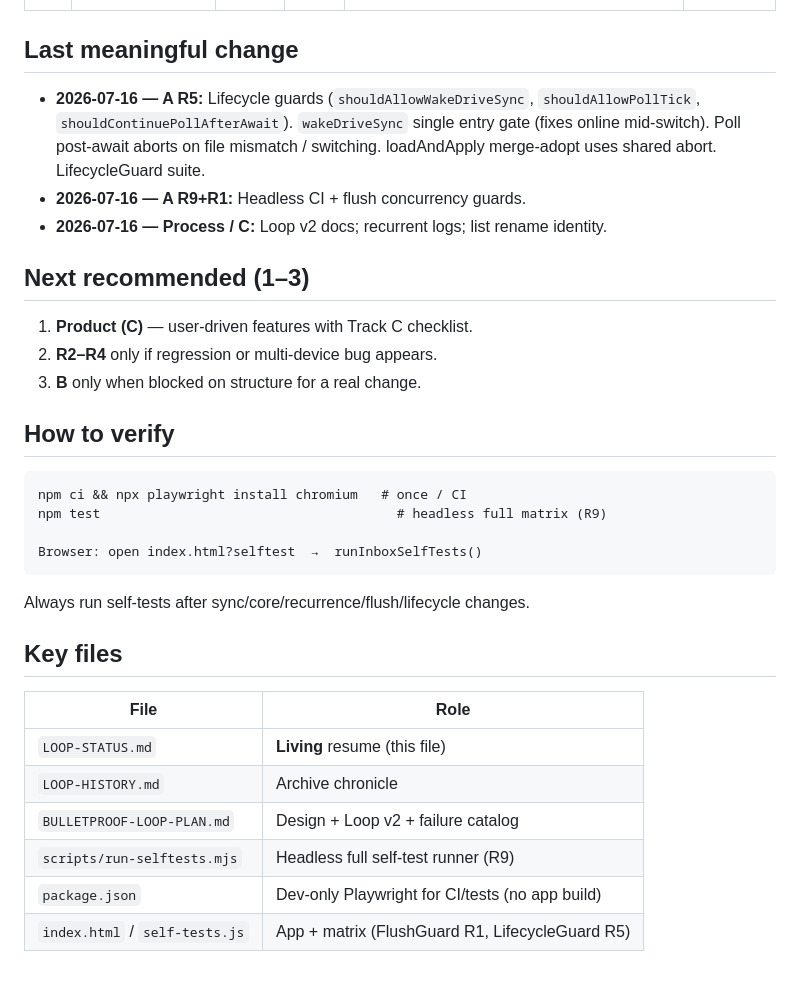
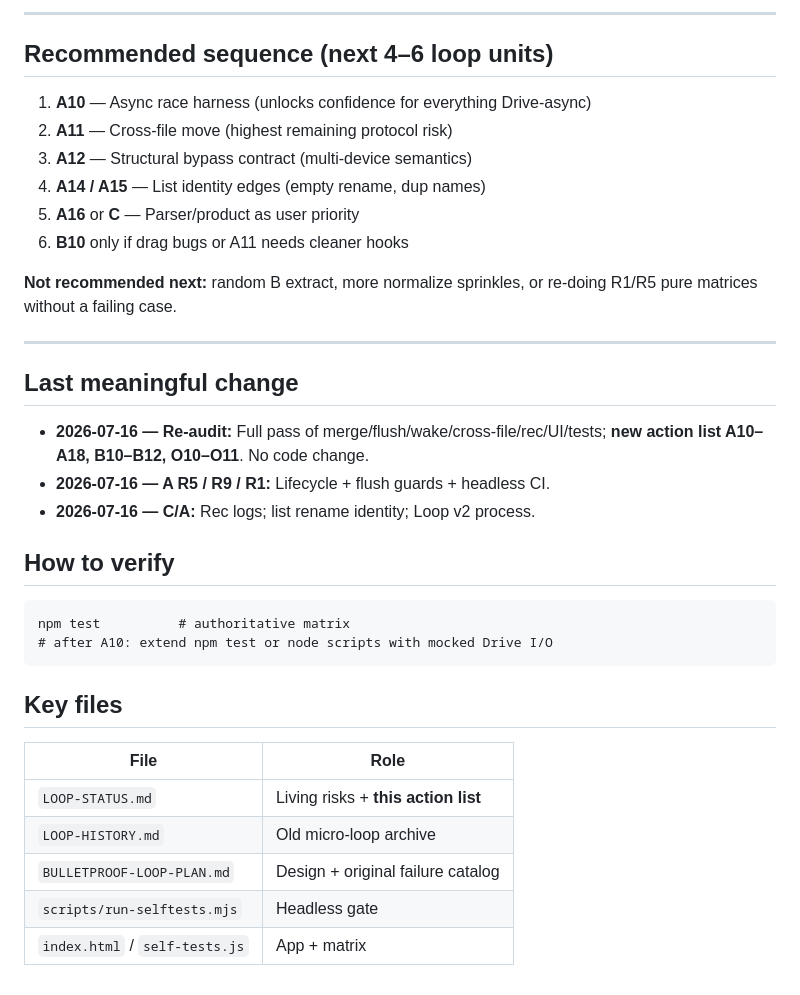
Before and after one commit to js22gz/Inbox, a Markdown page: LOOP-STATUS.md, the part around one of its changes. Drawn GitHub-style.

````diff
--- a/LOOP-STATUS.md
+++ b/LOOP-STATUS.md
@@ -51,34 +110,37 @@ Phases: Audit → Test Augment → Harden → Verify → Document → Repeat.
+---
+
+## Recommended sequence (next 4–6 loop units)
+
+1. **A10** — Async race harness (unlocks confidence for everything Drive-async)
+2. **A11** — Cross-file move (highest remaining protocol risk)
+3. **A12** — Structural bypass contract (multi-device semantics)
+4. **A14 / A15** — List identity edges (empty rename, dup names)
+5. **A16** or **C** — Parser/product as user priority
+6. **B10** only if drag bugs or A11 needs cleaner hooks
+
+**Not recommended next:** random B extract, more normalize sprinkles, or re-doing R1/R5 pure matrices without a failing case.
+
+---
 
 ## Last meaningful change
 
-- **2026-07-16 — A R5:** Lifecycle guards (`shouldAllowWakeDriveSync`, `shouldAllowPollTick`, `shouldContinuePollAfterAwait`). `wakeDriveSync` single entry gate (fixes online mid-switch). Poll post-await aborts on file mismatch / switching. loadAndApply merge-adopt uses shared abort. LifecycleGuard suite.
-- **2026-07-16 — A R9+R1:** Headless CI + flush concurrency guards.
-- **2026-07-16 — Process / C:** Loop v2 docs; recurrent logs; list rename identity.
-
-## Next recommended (1–3)
-
-1. **Product (C)** — user-driven features with Track C checklist.
-2. **R2–R4** only if regression or multi-device bug appears.
-3. **B** only when blocked on structure for a real change.
+- **2026-07-16 — Re-audit:** Full pass of merge/flush/wake/cross-file/rec/UI/tests; **new action list A10–A18, B10–B12, O10–O11**. No code change.
+- **2026-07-16 — A R5 / R9 / R1:** Lifecycle + flush guards + headless CI.
+- **2026-07-16 — C/A:** Rec logs; list rename identity; Loop v2 process.
 
 ## How to verify
 
 ```text
-npm ci && npx playwright install chromium   # once / CI
-npm test                                      # headless full matrix (R9)
-
-Browser: open index.html?selftest  →  runInboxSelfTests()
+npm test          # authoritative matrix
+# after A10: extend npm test or node scripts with mocked Drive I/O
 ```
-
-Always run self-tests after sync/core/recurrence/flush/lifecycle changes.
 
 ## Key files
 
 | File | Role |
 |------|------|
-| `LOOP-STATUS.md` | **Living** resume (this file) |
-| `LOOP-HISTORY.md` | Archive chronicle |
-| `BULLETPROOF-LOOP-PLAN.md` | Design + Loop v2 + failure catalog |
-| `scripts/run-selftests.mjs` | Headless full self-test runner (R9) |
-| `package.json` | Dev-only Playwright for CI/tests (no app build) |
-| `index.html` / `self-tests.js` | App + matrix (FlushGuard R1, LifecycleGuard R5) |
+| `LOOP-STATUS.md` | Living risks + **this action list** |
+| `LOOP-HISTORY.md` | Old micro-loop archive |
+| `BULLETPROOF-LOOP-PLAN.md` | Design + original failure catalog |
+| `scripts/run-selftests.mjs` | Headless gate |
+| `index.html` / `self-tests.js` | App + matrix |
````
Also changed, not shown: other parts of LOOP-STATUS.md (+94 -35 lines), BULLETPROOF-LOOP-PLAN.md (+2 -0 lines).
